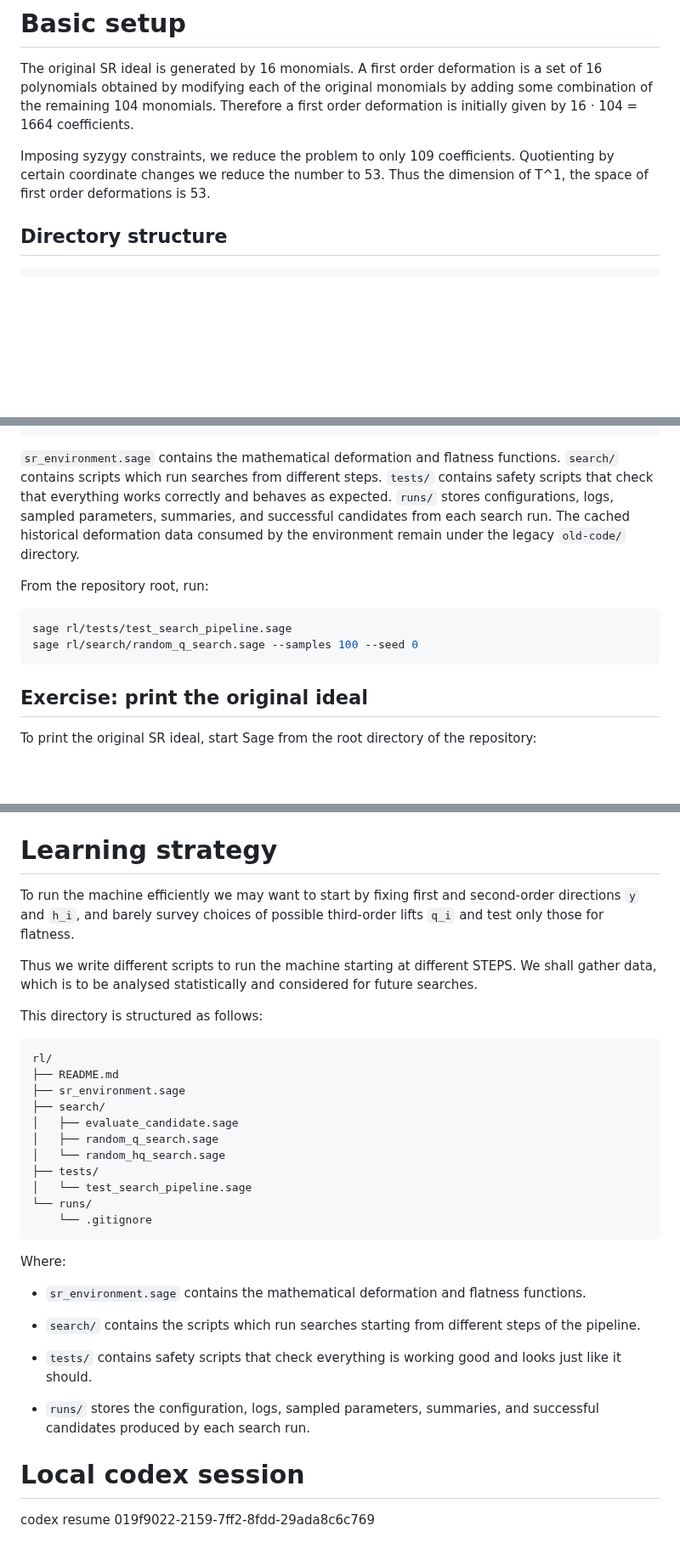
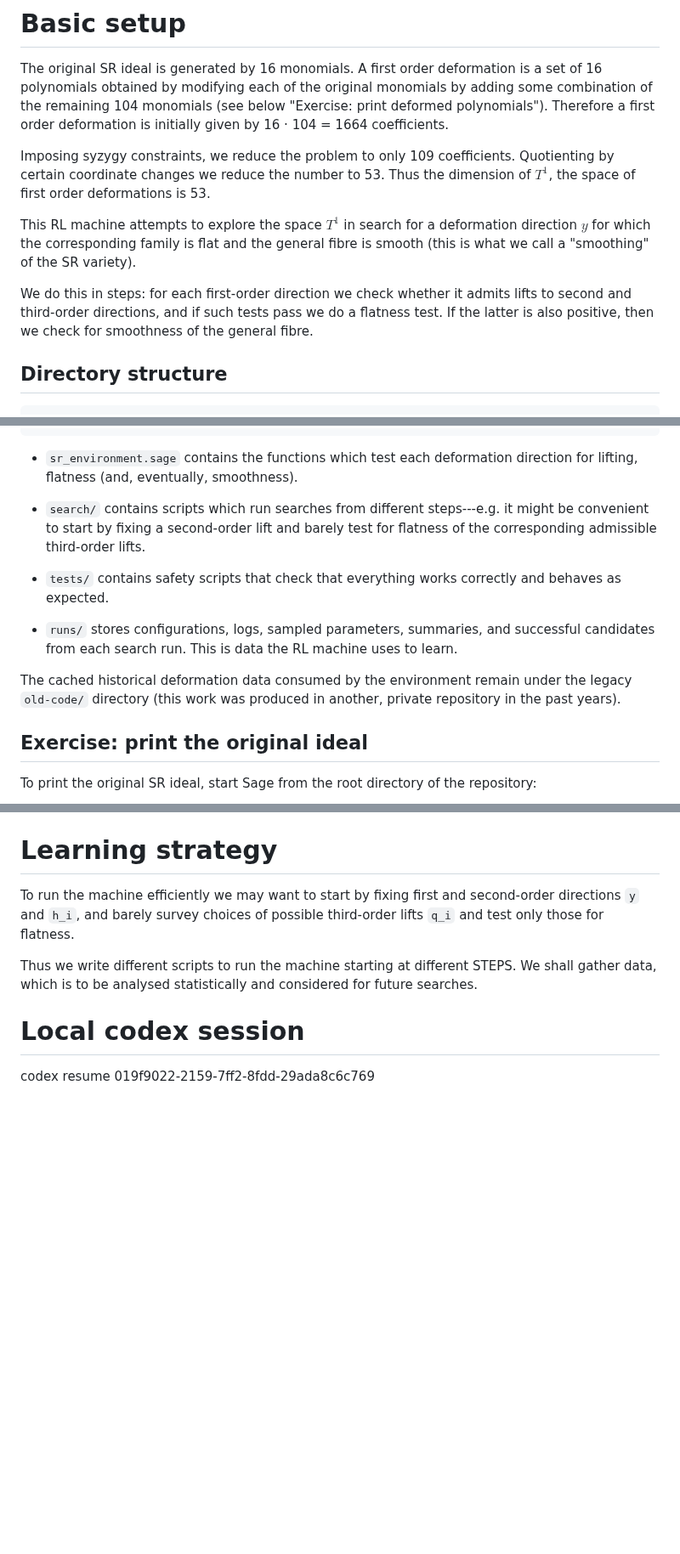
Before and after one commit to danimalabares/sr-project, a Markdown page: rl/README.md, 3 parts joined by grey strips. Shown at 85% size. GitHub-like rendering; blank space fills up the shorter version.

````diff
--- a/rl/README.md
+++ b/rl/README.md
@@ -6,7 +6,9 @@ is a set of 16 polynomials
 obtained by modifying each
 of the original monomials by adding
 some combination of the remaining 104
-monomials. Therefore a first order
+monomials
+(see below "Exercise: print deformed
+polynomials"). Therefore a first order
 deformation is initially given by
 16 · 104 = 1664 coefficients.
 
@@ -14,8 +16,24 @@ Imposing syzygy constraints, we reduce
 the problem to only 109
 coefficients. Quotienting by certain
 coordinate changes we reduce the number to 53.
-Thus the dimension of T^1, the space
+Thus the dimension of $T^1$, the space
 of first order deformations is 53.
+
+This RL machine attempts to
+explore the space $T^1$
+in search for a deformation direction
+$y$ for which the corresponding family
+is flat and the general fibre is smooth
+(this is what we call a "smoothing"
+of the SR variety).
+
+We do this in steps: for each first-order
+direction we check whether it admits lifts
+to second and third-order directions,
+and if such tests pass we do a flatness
+test. If the latter is also positive,
+then we check for smoothness of the general
+fibre.
 
 ## Directory structure
 
@@ -33,25 +51,34 @@ rl/
     └── .gitignore
 ```
 
-`sr_environment.sage` contains the mathematical
-deformation and flatness functions. `search/`
+* `sr_environment.sage` contains the functions
+which test each deformation direction
+for lifting, flatness (and,
+eventually, smoothness).
+
+* `search/`
 contains scripts which run searches from
-different steps. `tests/` contains safety
+different steps---e.g. it might be convenient
+to start by fixing a second-order lift
+and barely test for flatness of the
+corresponding admissible third-order lifts.
+
+* `tests/` contains safety
 scripts that check that everything works
-correctly and behaves as expected. `runs/`
+correctly and behaves as expected.
+
+* `runs/`
 stores configurations, logs, sampled
 parameters, summaries, and successful
-candidates from each search run. The cached
-historical deformation data consumed by the
-environment remain under the legacy
-`old-code/` directory.
+candidates from each search run.
+This is data the RL machine uses
+to learn.
 
-From the repository root, run:
-
-```sh
-sage rl/tests/test_search_pipeline.sage
-sage rl/search/random_q_search.sage --samples 100 --seed 0
-```
+The cached historical deformation data
+consumed by the environment remain under the
+legacy `old-code/` directory
+(this work was produced in another,
+private repository in the past years).
 
 ## Exercise: print the original ideal
 
@@ -483,41 +510,6 @@ We shall gather data, which is to be
 analysed statistically and considered for
 future searches.
 
-This directory is structured as follows:
-```
-rl/
-├── README.md
-├── sr_environment.sage
-├── search/
-│   ├── evaluate_candidate.sage
-│   ├── random_q_search.sage
-│   └── random_hq_search.sage
-├── tests/
-│   └── test_search_pipeline.sage
-└── runs/
-    └── .gitignore
-```
-
-Where:
-
-* `sr_environment.sage` contains the
-  mathematical deformation and flatness
-  functions.
-
-* `search/` contains the scripts which run
-  searches starting from different steps of
-  the pipeline.
-
-* `tests/` contains safety scripts that
-  check everything is working good and looks
-  just like it should.
-
-* `runs/` stores the configuration, logs,
-  sampled parameters, summaries, and
-  successful candidates produced by each
-  search run.
-
-
 # Local codex session
 
 codex resume 019f9022-2159-7ff2-8fdd-29ada8c6c769
````
